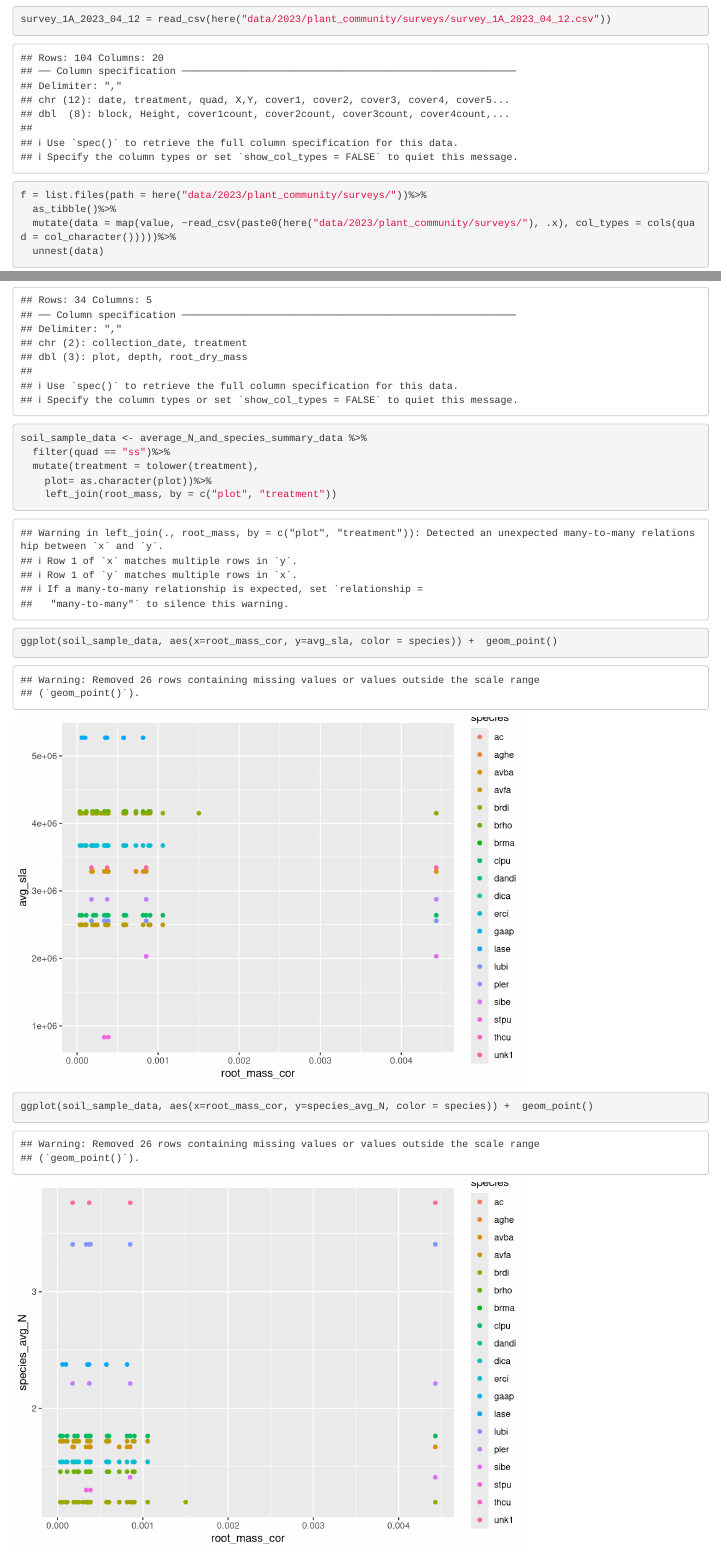
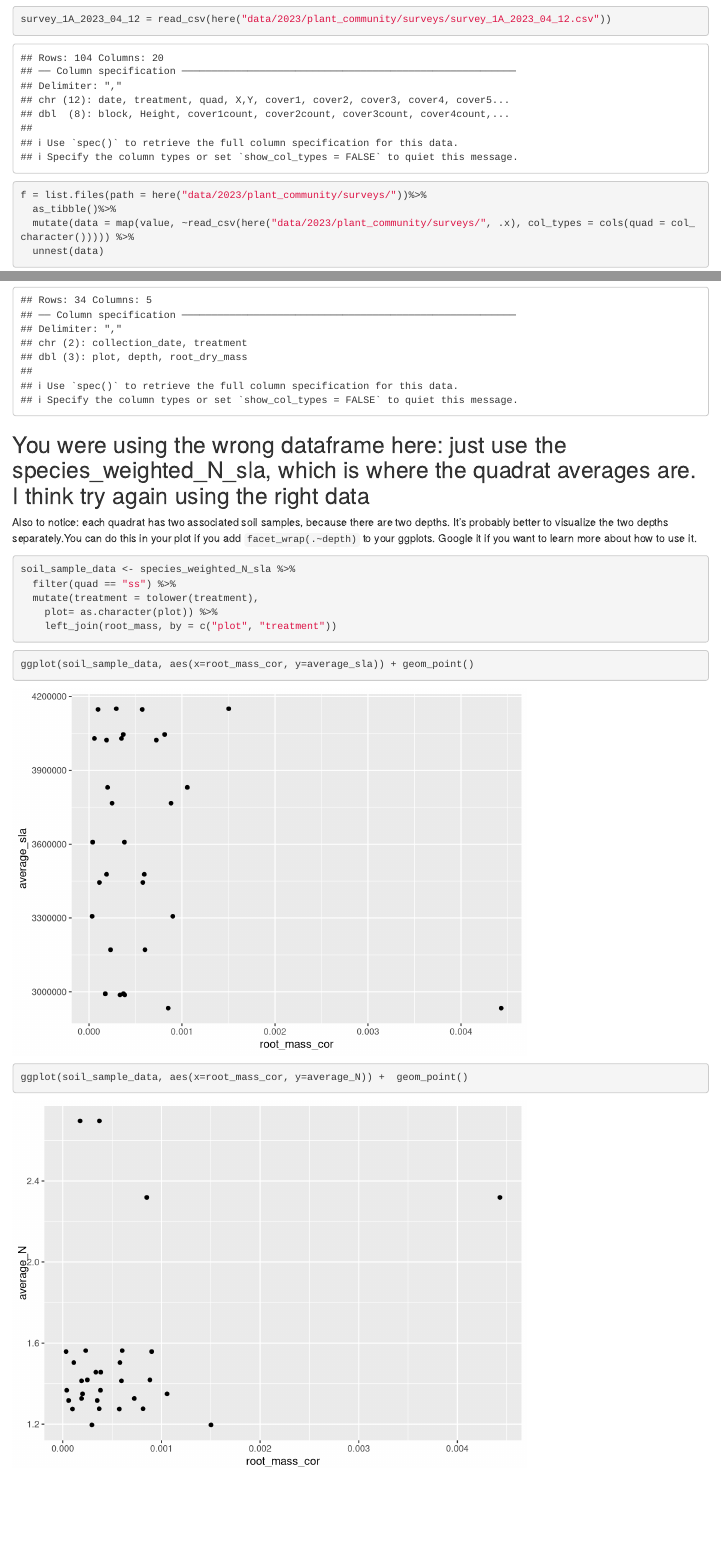
Before and after one commit to weverkaj/sedgwick_grasslands, an R Markdown document (code/Plant_Community_Wrangling.Rmd): the page in a window 1100 px wide, from 100 px down, and a second part further down, joined at a grey line. Rendered offline with R 4.5, knitr and Pandoc, with nearby package versions; column names are cleaned by a stand-in for the janitor package.

Commit message:
plant community suggestions for Maiya

````diff
--- a/code/Plant_Community_Wrangling.Rmd
+++ b/code/Plant_Community_Wrangling.Rmd
@@ -20,7 +20,7 @@ survey_1A_2023_04_12 = read_csv(here("data/2023/plant_community/surveys/survey_1
 ```{r message = FALSE}
 f = list.files(path = here("data/2023/plant_community/surveys/"))%>%
   as_tibble()%>%
-  mutate(data = map(value, ~read_csv(paste0(here("data/2023/plant_community/surveys/"), .x), col_types = cols(quad = col_character()))))%>%
+  mutate(data = map(value, ~read_csv(here("data/2023/plant_community/surveys/", .x), col_types = cols(quad = col_character())))) %>%
   unnest(data)
 ```
 
@@ -181,17 +181,25 @@ root_mass = read_csv(here("data/2023/roots/root_dry_matter.csv")) %>%
   mutate(root_mass_cor = root_dry_mass/soil_dry_mass,
          root_c_cor = root_mass_cor * (carbon/100))
 ```
+## You were using the wrong dataframe here: just use the species_weighted_N_sla, which is where the quadrat averages are. I think try again using the right data
+
+
+Also to notice: each quadrat has two associated soil samples, because there are two depths. It's probably better to visualize the two depths separately.You can do this in your plot if you add `facet_wrap(.~depth)` to your ggplots. Google it if you want to learn more about how to use it.
+
 ```{r}
-soil_sample_data <- average_N_and_species_summary_data %>%
-  filter(quad == "ss")%>%
+soil_sample_data <- species_weighted_N_sla %>%
+  filter(quad == "ss") %>%
   mutate(treatment = tolower(treatment),
-    plot= as.character(plot))%>%
+    plot= as.character(plot)) %>%
     left_join(root_mass, by = c("plot", "treatment"))
 ```
 
+
+
+
 ```{r}
-ggplot(soil_sample_data, aes(x=root_mass_cor, y=avg_sla, color = species)) +  geom_point()
+ggplot(soil_sample_data, aes(x=root_mass_cor, y=average_sla)) + geom_point()
 ```
 ```{r}
-ggplot(soil_sample_data, aes(x=root_mass_cor, y=species_avg_N, color = species)) +  geom_point()
+ggplot(soil_sample_data, aes(x=root_mass_cor, y=average_N)) +  geom_point()
 ```
````
